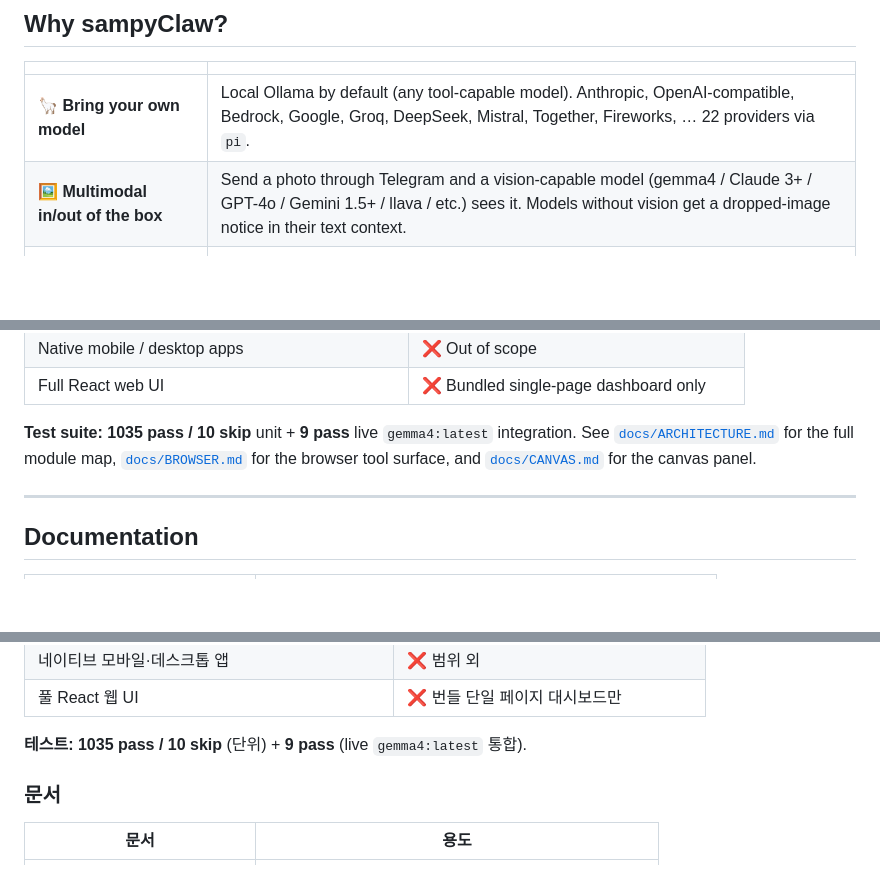
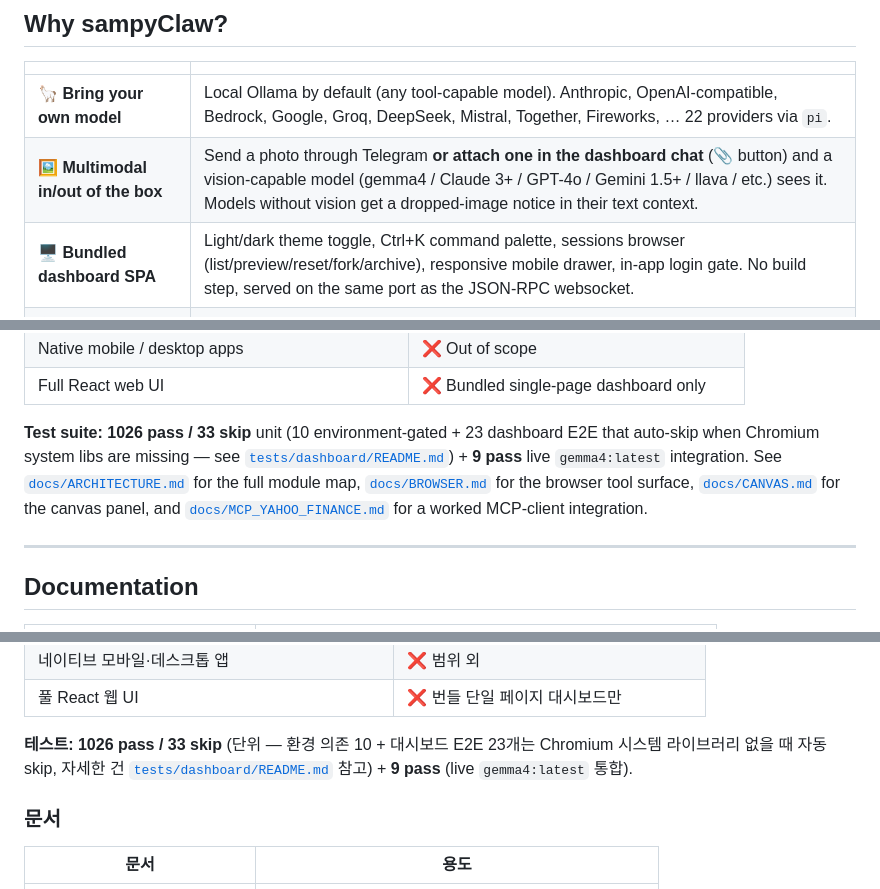
Before and after one commit to andreason21/oxenClaw, a Markdown page: README.md, 3 parts joined by grey strips. Rendered like a GitHub page; blank space fills up the shorter version.

Commit message:
docs: refresh README + ARCHITECTURE + INSTALL_WSL after recent commits
Stale-doc audit after the last 8 commits (vllm, sqlite-vec/apscheduler
fix, SSRF fix, Yahoo MCP, AnthropicAgent removal, dashboard phase
1+2, image upload, dashboard E2E suite).

README (en + ko):
- New 🖥️ "Bundled dashboard SPA" feature row (theme toggle, Ctrl+K
  palette, sessions browser, responsive drawer, login gate).
- Multimodal row mentions dashboard 📎 attach button, not just
  Telegram inbound.
- Test count 1035 / 10 → 1026 / 33 (10 env-gated + 23 dashboard E2E
  auto-skip without Chromium deps), with a pointer to the new
  `tests/dashboard/README.md`.
- Doc index gains MCP_YAHOO_FINANCE.md.

ARCHITECTURE.md:
- New "Dashboard SPA" section noting the 10 routes / theme toggle /
  command palette / sessions browser / image upload / 23-test
  E2E suite, with the openclaw Vue UI still flagged out of scope.
- "Anthropic agent (removed)" note explaining the shim to PiAgent.
- "vLLM provider (added)" note pointing at the README walkthrough.

INSTALL_WSL.md: pytest output line updated in both en + ko sections.

Co-Authored-By: Claude Opus 4.7 (1M context) <noreply@anthropic.com>

```diff
--- a/README.md
+++ b/README.md
@@ -21,7 +21,8 @@ and run it as a long-lived service with production-grade observability.
 | | |
 |---|---|
 | 🦙 **Bring your own model** | Local Ollama by default (any tool-capable model). Anthropic, OpenAI-compatible, Bedrock, Google, Groq, DeepSeek, Mistral, Together, Fireworks, … 22 providers via `pi`. |
-| 🖼️ **Multimodal in/out of the box** | Send a photo through Telegram and a vision-capable model (gemma4 / Claude 3+ / GPT-4o / Gemini 1.5+ / llava / etc.) sees it. Models without vision get a dropped-image notice in their text context. |
+| 🖼️ **Multimodal in/out of the box** | Send a photo through Telegram **or attach one in the dashboard chat** (📎 button) and a vision-capable model (gemma4 / Claude 3+ / GPT-4o / Gemini 1.5+ / llava / etc.) sees it. Models without vision get a dropped-image notice in their text context. |
+| 🖥️ **Bundled dashboard SPA** | Light/dark theme toggle, Ctrl+K command palette, sessions browser (list/preview/reset/fork/archive), responsive mobile drawer, in-app login gate. No build step, served on the same port as the JSON-RPC websocket. |
 | 🔌 **Open by design** | Plugin SDK + entry-point discovery. New channels and skills install with `pip install`. |
 | 🛡️ **Production-grade security** | NetPolicy + DNS pinning + SSRF guards, sandboxed tool execution (RLIMIT + bwrap), human-in-the-loop approval gating, dangerous-env stripping for subprocess MCP servers. |
 | 📊 **Operationally serious** | Prometheus `/metrics`, `/healthz` + `/readyz`, structured JSON logs with per-RPC `trace_id`, graceful SIGTERM drain, online SQLite backup/restore. |
@@ -319,11 +320,15 @@ Highlights:
 | Native mobile / desktop apps | ❌ Out of scope |
 | Full React web UI | ❌ Bundled single-page dashboard only |
 
-**Test suite: 1035 pass / 10 skip** unit + **9 pass** live `gemma4:latest`
-integration. See [`docs/ARCHITECTURE.md`](docs/ARCHITECTURE.md) for the
-full module map, [`docs/BROWSER.md`](docs/BROWSER.md) for the browser
-tool surface, and [`docs/CANVAS.md`](docs/CANVAS.md) for the canvas
-panel.
+**Test suite: 1026 pass / 33 skip** unit (10 environment-gated + 23
+dashboard E2E that auto-skip when Chromium system libs are missing —
+see [`tests/dashboard/README.md`](tests/dashboard/README.md)) + **9
+pass** live `gemma4:latest` integration. See
+[`docs/ARCHITECTURE.md`](docs/ARCHITECTURE.md) for the full module
+map, [`docs/BROWSER.md`](docs/BROWSER.md) for the browser tool surface,
+[`docs/CANVAS.md`](docs/CANVAS.md) for the canvas panel, and
+[`docs/MCP_YAHOO_FINANCE.md`](docs/MCP_YAHOO_FINANCE.md) for a worked
+MCP-client integration.
 
 ---
 
@@ -638,7 +644,10 @@ discord = "my_pkg.discord_plugin:DISCORD_PLUGIN"
 | 네이티브 모바일·데스크톱 앱 | ❌ 범위 외 |
 | 풀 React 웹 UI | ❌ 번들 단일 페이지 대시보드만 |
 
-**테스트: 1035 pass / 10 skip** (단위) + **9 pass** (live `gemma4:latest` 통합).
+**테스트: 1026 pass / 33 skip** (단위 — 환경 의존 10 + 대시보드 E2E 23개는
+Chromium 시스템 라이브러리 없을 때 자동 skip, 자세한 건
+[`tests/dashboard/README.md`](tests/dashboard/README.md) 참고) + **9 pass**
+(live `gemma4:latest` 통합).
 
 ### 문서
 
```
Also changed, not shown: other parts of README.md (+2 -1 lines), docs/ARCHITECTURE.md (+6 -0 lines), docs/INSTALL_WSL.md (+2 -2 lines).
